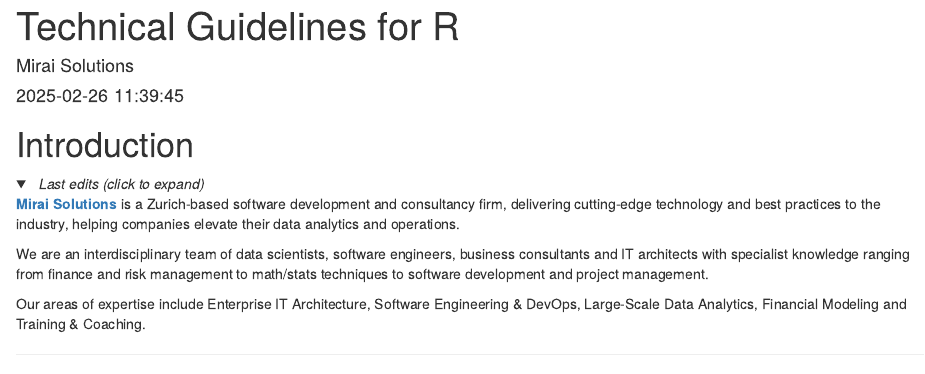
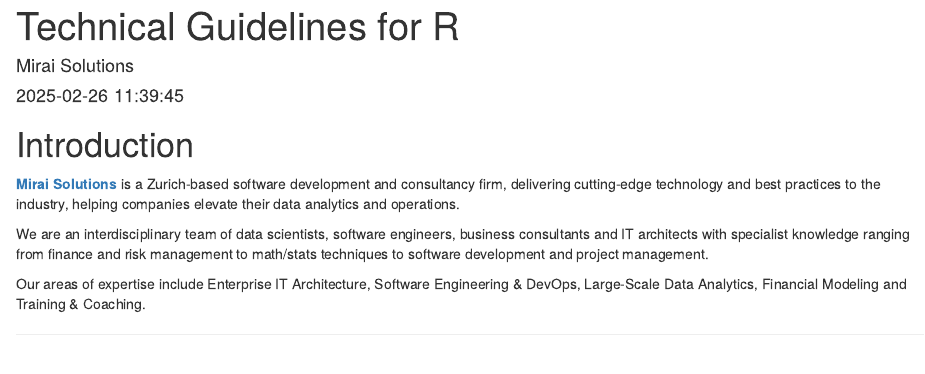
Before and after one commit to miraisolutions/techguides, an R Markdown document (index.Rmd): the page in a window 1100 px wide, from its top. Rendered offline with R 4.5, knitr and Pandoc, with nearby package versions; the code is not run, so its results and figures are left out; folded parts are opened; drawn as R Markdown's standard HTML page in place of the format the file asks for.

Commit message:
clean-up
revert expandable last edits section

````diff
--- a/index.Rmd
+++ b/index.Rmd
@@ -5,8 +5,6 @@
 description: "Best practices with R around select topics."
 github-repo: "miraisolutions/techguides"
 site: bookdown::bookdown_site
-# printf "Last modified:\n%s" "$(git log -3 --format=%cd index.Rmd | sed 's/^[^ ]* //;s/ [^ ]*$//')"
-# git log -3 --format='%cd: %s' index.Rmd | sed 's/^[^ ]* //;s/ +[^:]*//'
 output:
   bookdown::gitbook:
     css: styles.css
@@ -28,12 +26,9 @@
 
 # Introduction {-}
 
-<details>
-  <summary><em>&nbsp;&nbsp;Last edits (click to expand)</em></summary>
 ```{bash mod-date, engine.opts='-l', echo=FALSE, comment=""}
-printf "%s" "$(git log -3 --format='%cd: %s' index.Rmd | sed 's/^[^ ]* //;s/ +[^:]*//')"
+printf "Last modified: %s" "$(git log -1 --format=%cd index.Rmd | sed 's/^[^ ]* //;s/ [^ ]*$//')"
 ```
-</details>
 
 [**Mirai Solutions**](https://mirai-solutions.ch/) is a Zurich-based software development and consultancy firm, delivering cutting-edge technology and best practices to the industry, helping companies elevate their data analytics and operations.
 
````
